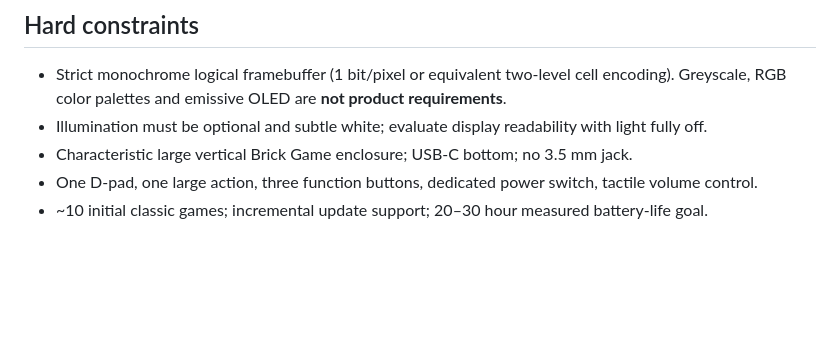
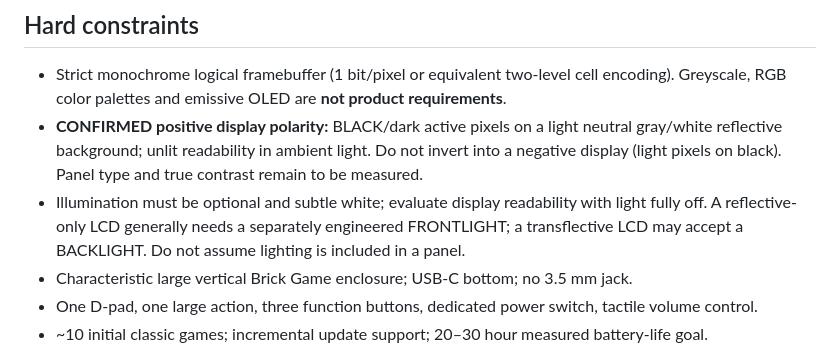
Before and after one commit to grayhex/brick, a Markdown page: AGENTS.md, the part around the change. Rendered like a GitHub page; blank space fills up the shorter version.

Commit message:
docs: confirm positive monochrome reflective LCD appearance

```diff
--- a/AGENTS.md
+++ b/AGENTS.md
@@ -10,7 +10,8 @@ Read `README.md`, `docs/PRODUCT_REQUIREMENTS.md`, `docs/HARDWARE_RESEARCH.md`, `
 
 ## Hard constraints
 - Strict monochrome logical framebuffer (1 bit/pixel or equivalent two-level cell encoding). Greyscale, RGB color palettes and emissive OLED are **not product requirements**.
-- Illumination must be optional and subtle white; evaluate display readability with light fully off.
+- **CONFIRMED positive display polarity:** BLACK/dark active pixels on a light neutral gray/white reflective background; unlit readability in ambient light. Do not invert into a negative display (light pixels on black). Panel type and true contrast remain to be measured.
+- Illumination must be optional and subtle white; evaluate display readability with light fully off. A reflective-only LCD generally needs a separately engineered FRONTLIGHT; a transflective LCD may accept a BACKLIGHT. Do not assume lighting is included in a panel.
 - Characteristic large vertical Brick Game enclosure; USB-C bottom; no 3.5 mm jack.
 - One D-pad, one large action, three function buttons, dedicated power switch, tactile volume control.
 - ~10 initial classic games; incremental update support; 20–30 hour measured battery-life goal.
```
